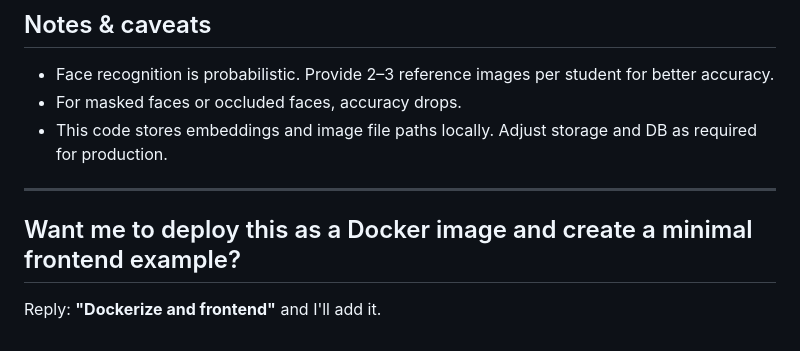
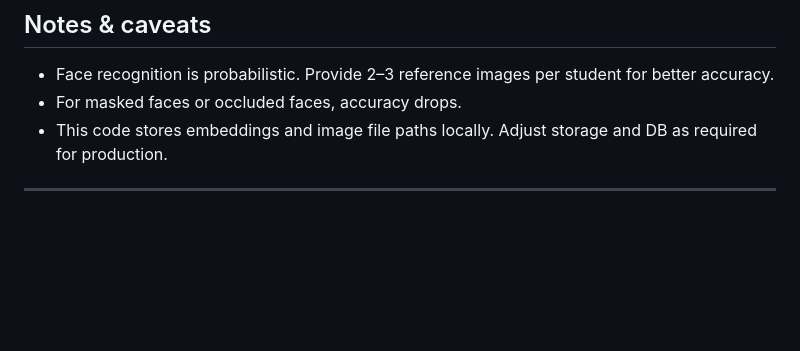
Before and after one commit to dvsdigi/dvsinsight, a Markdown page: README.md, the part around the change. GitHub-like rendering; blank space fills up the shorter version.

Commit message:
update
Removed the section about deploying as a Docker image and creating a frontend example.

```diff
--- a/README.md
+++ b/README.md
@@ -108,6 +108,3 @@ We use **cosine similarity** on 512-D embeddings.
 - This code stores embeddings and image file paths locally. Adjust storage and DB as required for production.
 
 ---
-
-## Want me to deploy this as a Docker image and create a minimal frontend example?
-Reply: **"Dockerize and frontend"** and I'll add it.
```
